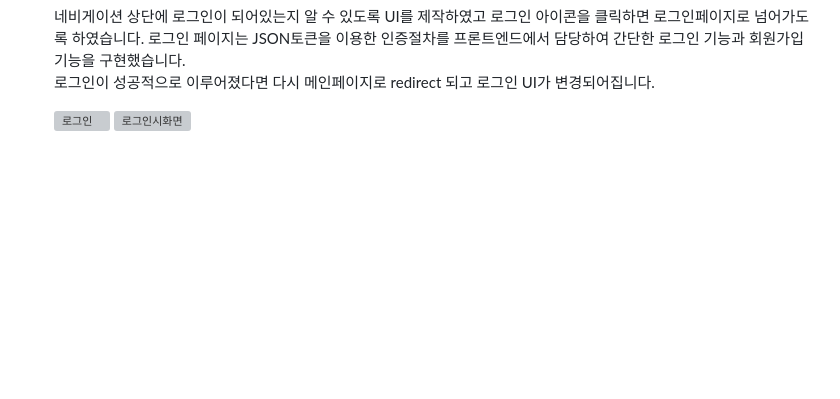
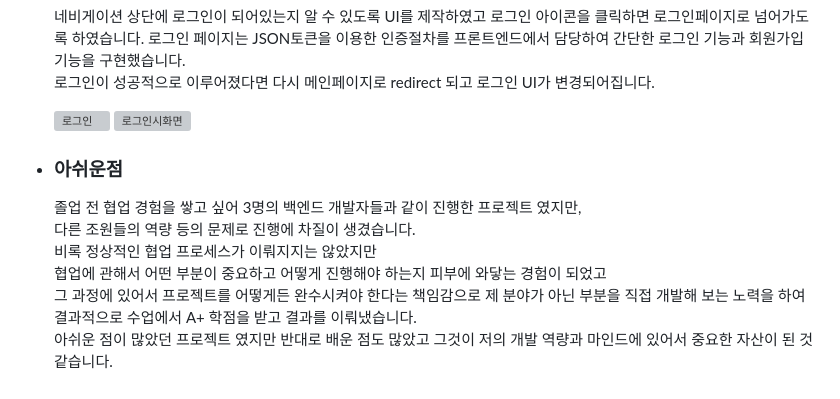
Before and after one commit to zenu98/PROJECT-AA, a Markdown page: README.md, the part around the change. Drawn GitHub-style; blank space fills up the shorter version; grey boxes are pictures that could not be loaded.

```diff
--- a/README.md
+++ b/README.md
@@ -67,3 +67,13 @@ Naver Maps의 요소들을 React 컴포넌트 형태로 다룰 수 있었습니
 
   ![로그인](https://github.com/zenu98/PROJECT-AA/assets/90780629/d64b2fc3-f862-45b2-8047-c9d84528c0a9)
   ![로그인시화면](https://github.com/zenu98/PROJECT-AA/assets/90780629/3e8ff903-1f2b-45ce-9fb4-86fc32bf8be4)
+
+
+- ### 아쉬운점
+  졸업 전 협업 경험을 쌓고 싶어 3명의 백엔드 개발자들과 같이 진행한 프로젝트 였지만,
+  다른 조원들의 역량 등의 문제로 진행에 차질이 생겼습니다.
+  비록 정상적인 협업 프로세스가 이뤄지지는 않았지만
+   협업에 관해서 어떤 부분이 중요하고 어떻게 진행해야 하는지 피부에 와닿는 경험이 되었고
+  그 과정에 있어서 프로젝트를 어떻게든 완수시켜야 한다는 책임감으로 제 분야가 아닌 부분을 직접 개발해 보는 노력을 하여
+  결과적으로 수업에서 A+ 학점을 받고 결과를 이뤄냈습니다.
+  아쉬운 점이 많았던 프로젝트 였지만 반대로 배운 점도 많았고 그것이 저의 개발 역량과 마인드에 있어서 중요한 자산이 된 것 같습니다.
```
